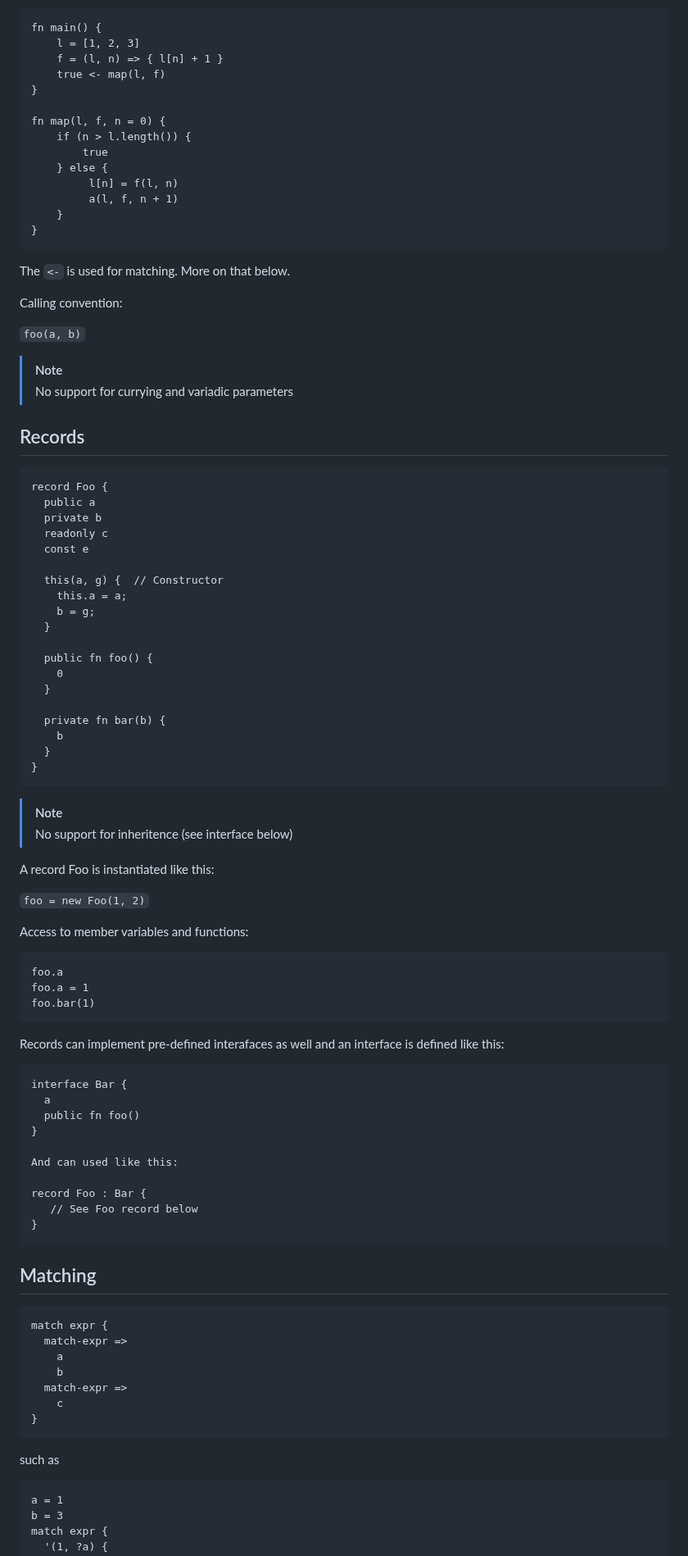
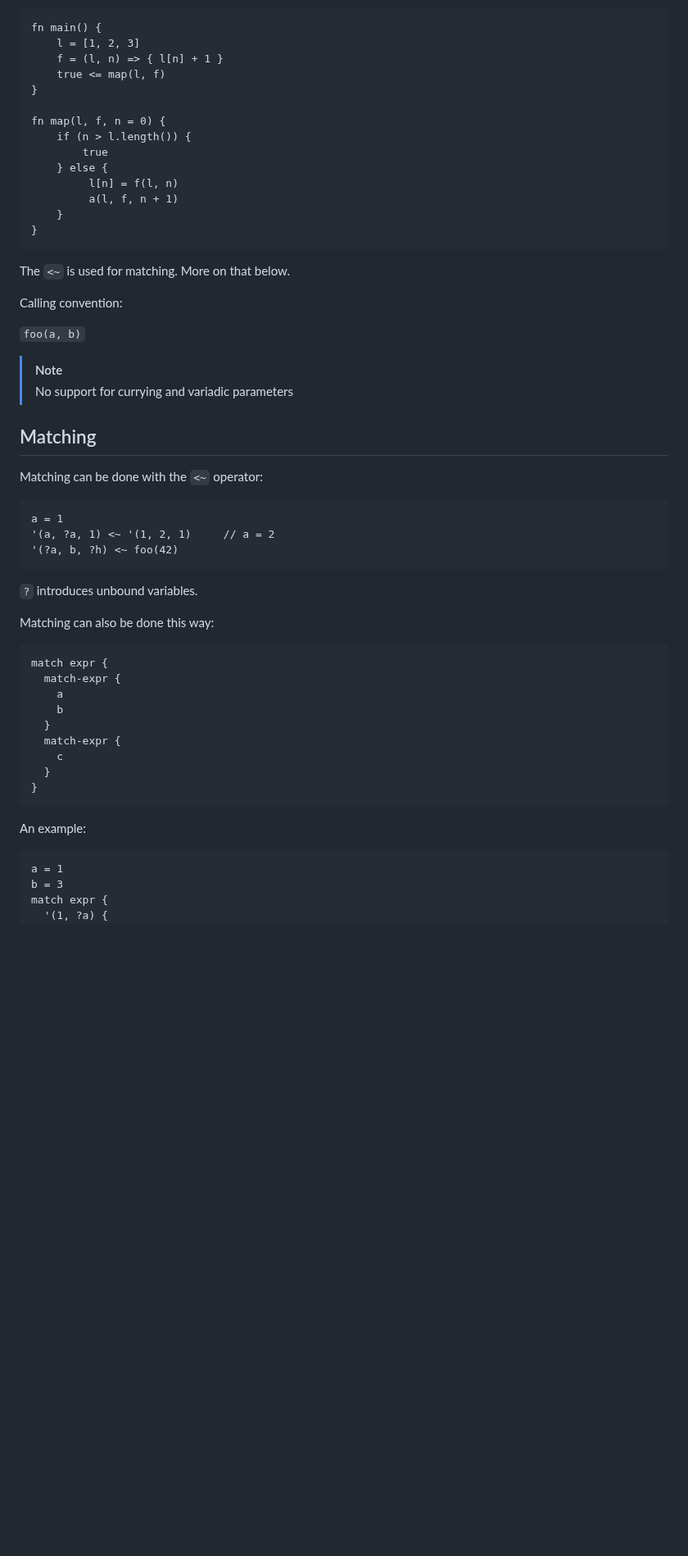
Before and after one commit to joagre/ratatoskr, a Markdown page: ideas/r.md, the part around one of its changes. Shown at 82% size. GitHub-like rendering; blank space fills up the shorter version.

````diff
--- a/ideas/r.md
+++ b/ideas/r.md
@@ -191,7 +260,7 @@ This is an example of a map function:
 fn main() {
     l = [1, 2, 3]
     f = (l, n) => { l[n] + 1 }
-    true <- map(l, f)
+    true <= map(l, f)
 }
 
 fn map(l, f, n = 0) {
@@ -204,7 +273,7 @@ fn map(l, f, n = 0) {
 }
 ```
 
-The `<-` is used for matching. More on that below.
+The `<~` is used for matching. More on that below.
 
 Calling convention:
 
@@ -213,74 +282,33 @@ Calling convention:
 > [!NOTE]
 > No support for currying and variadic parameters
 
-## Records
+## Matching
+
+Matching can be done with the `<~` operator:
 
 ```
-record Foo {
-  public a
-  private b
-  readonly c
-  const e
+a = 1
+'(a, ?a, 1) <~ '(1, 2, 1)     // a = 2
+'(?a, b, ?h) <~ foo(42)
+```
 
-  this(a, g) {  // Constructor
-    this.a = a;
-    b = g;
+`?` introduces unbound variables.
+
+Matching can also be done this way:
+
+```
+match expr {
+  match-expr {
+    a
+    b
   }
-
-  public fn foo() {
-    0
-  }
-
-  private fn bar(b) {
-    b
+  match-expr {
+    c
   }
 }
 ```
 
-> [!NOTE]
-> No support for inheritence (see interface below)
-
-A record Foo is instantiated like this:
-
-`foo = new Foo(1, 2)`
-
-Access to member variables and functions:
-
-```
-foo.a
-foo.a = 1
-foo.bar(1)
-```
-
-Records can implement  pre-defined interafaces as well and an
-interface is defined like this:
-
-```
-interface Bar {
-  a
-  public fn foo()
-}
-
-And can used like this:
-
-record Foo : Bar {
-   // See Foo record below
-}
-```
-
-## Matching
-
-```
-match expr {
-  match-expr =>
-    a
-    b
-  match-expr =>
-    c
-}
-```
-
-such as
+An example:
 
 ```
 a = 1
````
Also changed, not shown: other parts of ideas/r.md (+100 -96 lines).
